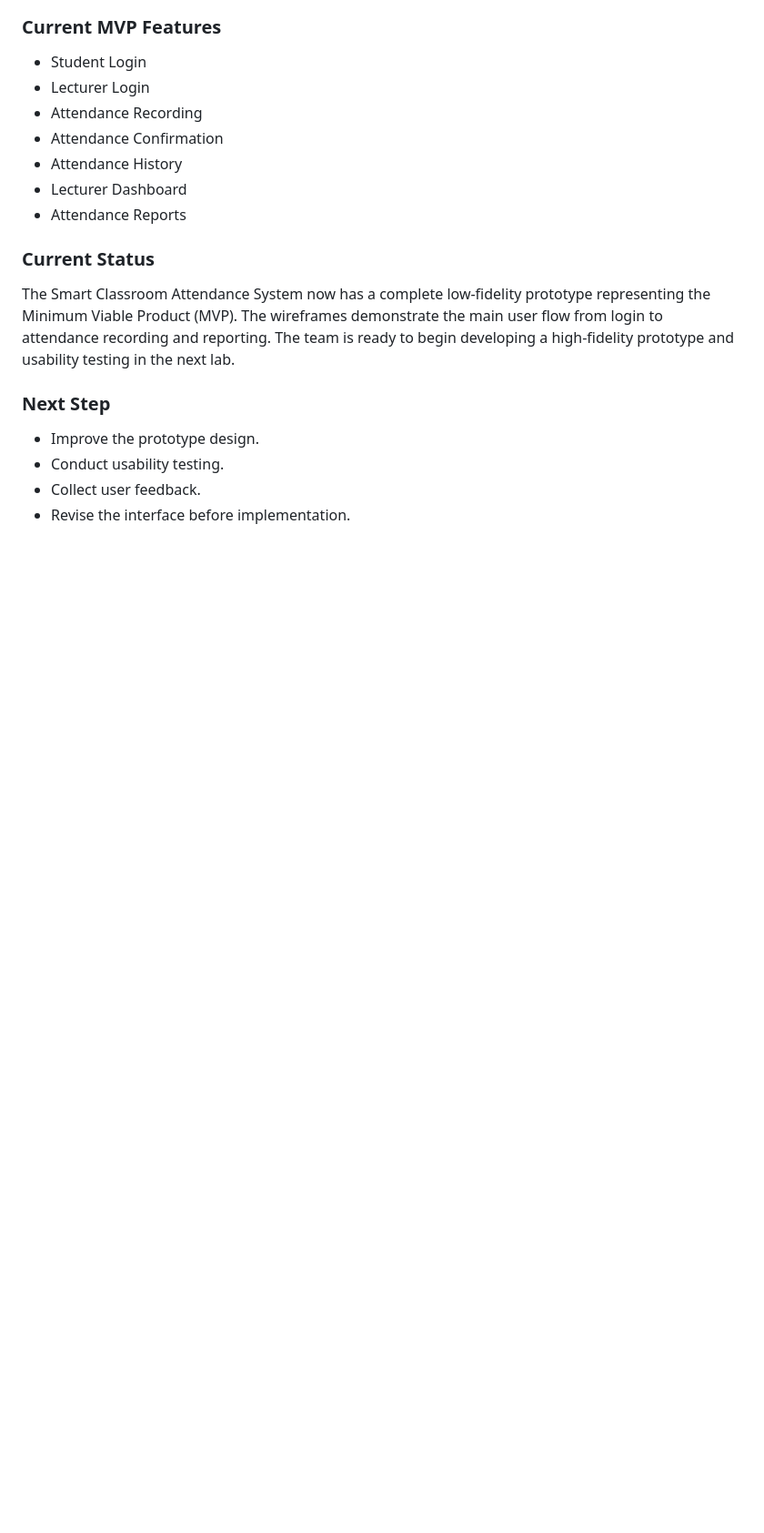
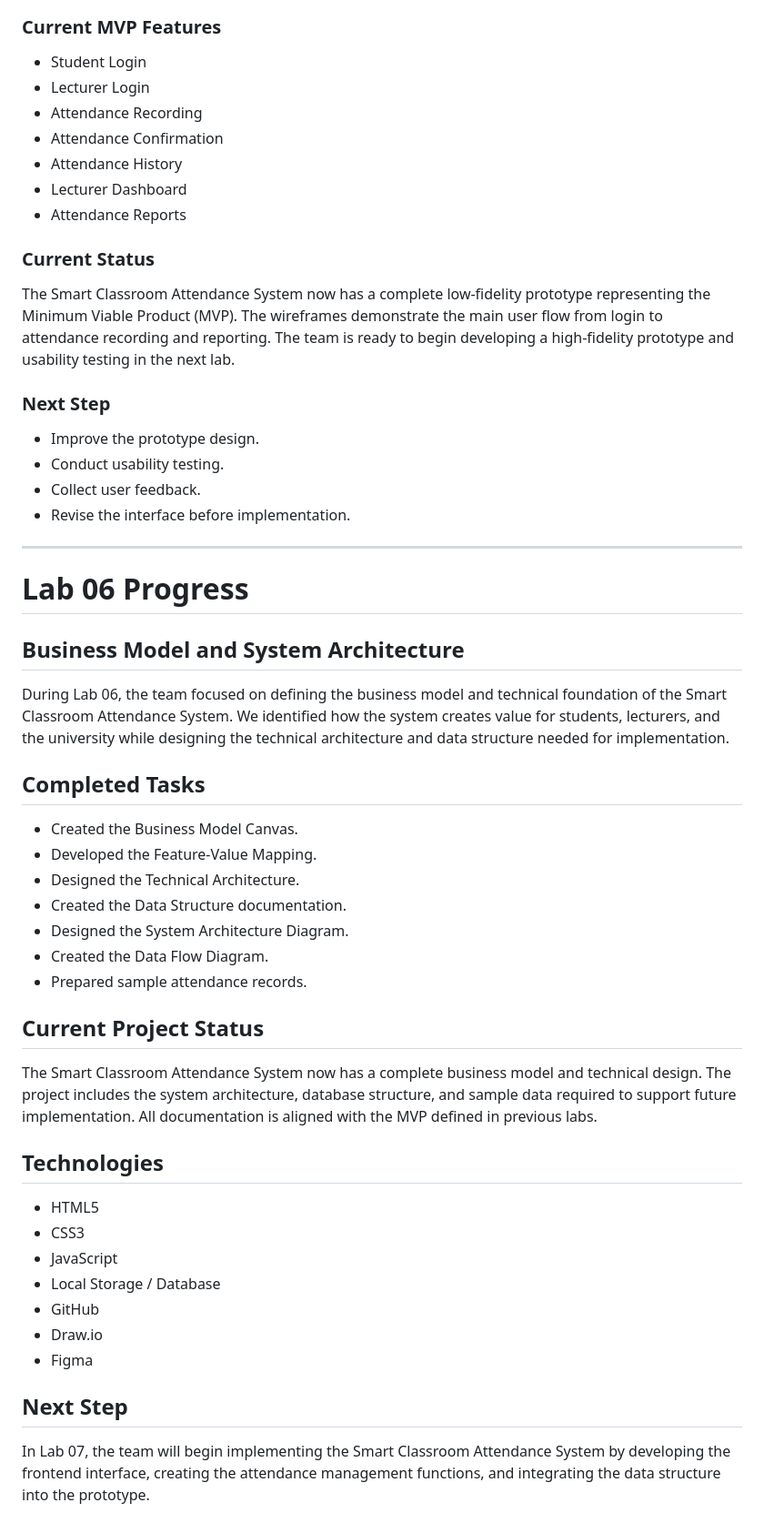
Before and after one commit to Saxon2771/ICT111-HEHe-MVP, a Markdown page: README.md, the part around the change. Shown at 91% size. Rendered like a GitHub page; blank space fills up the shorter version.

Commit message:
Document Lab 06 progress and next steps
Added details about Lab 06 progress, including business model, completed tasks, current project status, technologies used, and next steps for implementation.

```diff
--- a/README.md
+++ b/README.md
@@ -158,3 +158,42 @@ The Smart Classroom Attendance System now has a complete low-fidelity prototype
 - Conduct usability testing.
 - Collect user feedback.
 - Revise the interface before implementation.
+
+
+
+
+---
+
+# Lab 06 Progress
+
+## Business Model and System Architecture
+
+During Lab 06, the team focused on defining the business model and technical foundation of the Smart Classroom Attendance System. We identified how the system creates value for students, lecturers, and the university while designing the technical architecture and data structure needed for implementation.
+
+## Completed Tasks
+
+- Created the Business Model Canvas.
+- Developed the Feature-Value Mapping.
+- Designed the Technical Architecture.
+- Created the Data Structure documentation.
+- Designed the System Architecture Diagram.
+- Created the Data Flow Diagram.
+- Prepared sample attendance records.
+
+## Current Project Status
+
+The Smart Classroom Attendance System now has a complete business model and technical design. The project includes the system architecture, database structure, and sample data required to support future implementation. All documentation is aligned with the MVP defined in previous labs.
+
+## Technologies
+
+- HTML5
+- CSS3
+- JavaScript
+- Local Storage / Database
+- GitHub
+- Draw.io
+- Figma
+
+## Next Step
+
+In Lab 07, the team will begin implementing the Smart Classroom Attendance System by developing the frontend interface, creating the attendance management functions, and integrating the data structure into the prototype.
```
